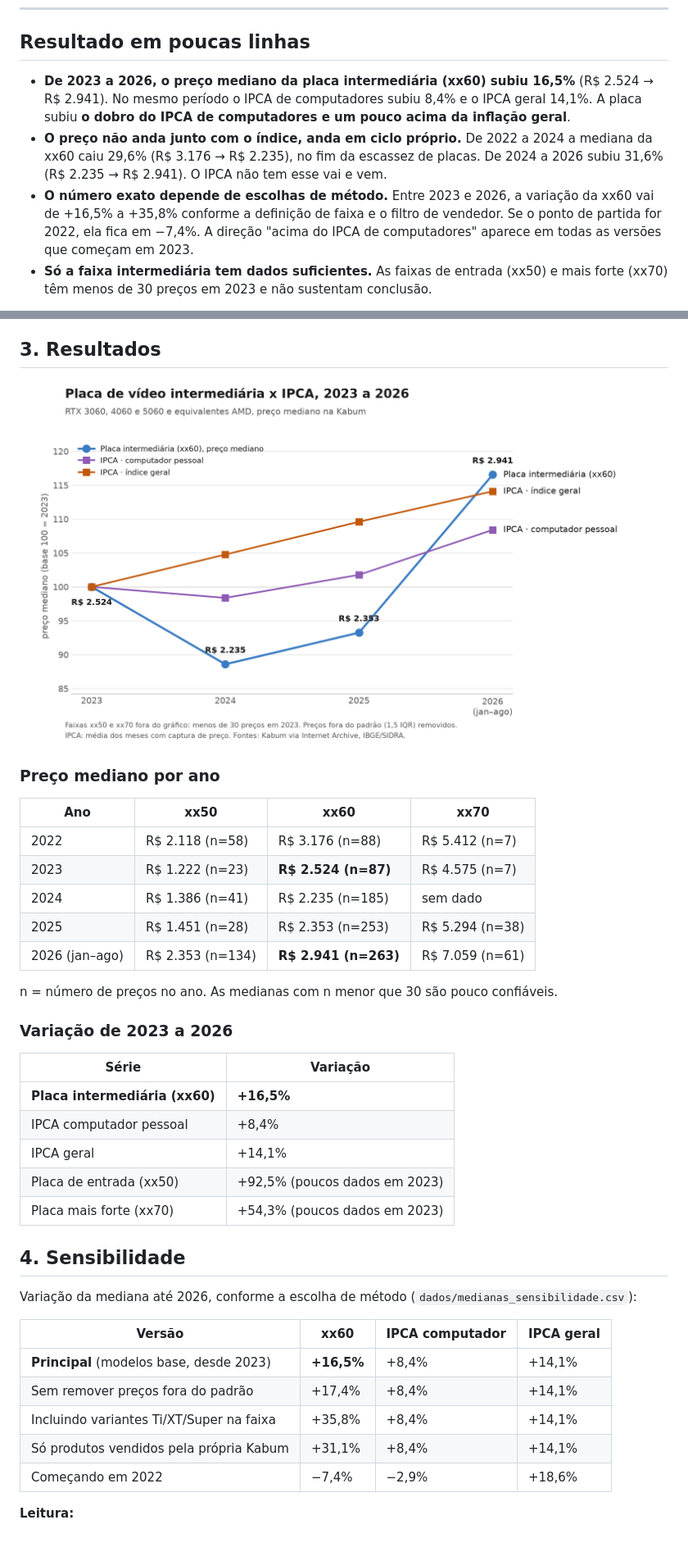
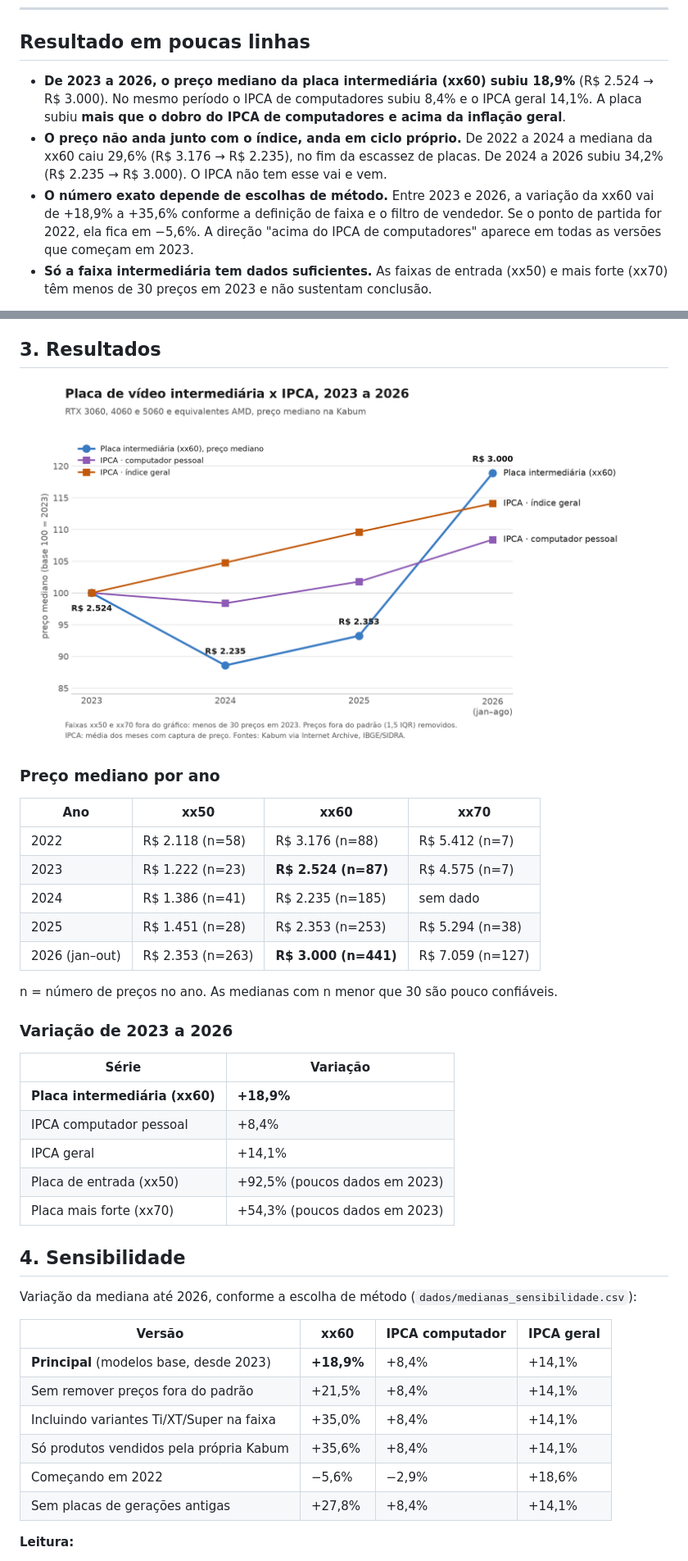
Before and after one commit to Dhstefanoski/ipca-placas-de-video, a Markdown page: RELATORIO.md, 2 parts joined by grey strips. Shown at 82% size. GitHub-like rendering; pictures changed too: figuras/medianas_faixa.png.

Commit message:
integra coleta diaria a analise, revisa as 70 faixas e atualiza relatorio

```diff
--- a/RELATORIO.md
+++ b/RELATORIO.md
@@ -7,15 +7,15 @@ IPCA e dólar como referência.
 
 ## Resultado em poucas linhas
 
-- **De 2023 a 2026, o preço mediano da placa intermediária (xx60) subiu 16,5%**
-  (R$ 2.524 → R$ 2.941). No mesmo período o IPCA de computadores subiu 8,4% e o IPCA geral 14,1%.
-  A placa subiu **o dobro do IPCA de computadores e um pouco acima da inflação geral**.
+- **De 2023 a 2026, o preço mediano da placa intermediária (xx60) subiu 18,9%**
+  (R$ 2.524 → R$ 3.000). No mesmo período o IPCA de computadores subiu 8,4% e o IPCA geral 14,1%.
+  A placa subiu **mais que o dobro do IPCA de computadores e acima da inflação geral**.
 - **O preço não anda junto com o índice, anda em ciclo próprio.** De 2022 a 2024 a mediana da
-  xx60 caiu 29,6% (R$ 3.176 → R$ 2.235), no fim da escassez de placas. De 2024 a 2026 subiu 31,6%
-  (R$ 2.235 → R$ 2.941). O IPCA não tem esse vai e vem.
+  xx60 caiu 29,6% (R$ 3.176 → R$ 2.235), no fim da escassez de placas. De 2024 a 2026 subiu 34,2%
+  (R$ 2.235 → R$ 3.000). O IPCA não tem esse vai e vem.
 - **O número exato depende de escolhas de método.** Entre 2023 e 2026, a variação da xx60 vai de
-  +16,5% a +35,8% conforme a definição de faixa e o filtro de vendedor. Se o ponto de partida for
-  2022, ela fica em −7,4%. A direção "acima do IPCA de computadores" aparece em todas as versões
+  +18,9% a +35,6% conforme a definição de faixa e o filtro de vendedor. Se o ponto de partida for
+  2022, ela fica em −5,6%. A direção "acima do IPCA de computadores" aparece em todas as versões
   que começam em 2023.
 - **Só a faixa intermediária tem dados suficientes.** As faixas de entrada (xx50) e mais forte
   (xx70) têm menos de 30 preços em 2023 e não sustentam conclusão.
@@ -77,7 +89,7 @@ não variação de preço.
 | 2023 | R$ 1.222 (n=23) | **R$ 2.524 (n=87)** | R$ 4.575 (n=7) |
 | 2024 | R$ 1.386 (n=41) | R$ 2.235 (n=185) | sem dado |
 | 2025 | R$ 1.451 (n=28) | R$ 2.353 (n=253) | R$ 5.294 (n=38) |
-| 2026 (jan–ago) | R$ 2.353 (n=134) | **R$ 2.941 (n=263)** | R$ 7.059 (n=61) |
+| 2026 (jan–out) | R$ 2.353 (n=263) | **R$ 3.000 (n=441)** | R$ 7.059 (n=127) |
 
 n = número de preços no ano. As medianas com n menor que 30 são pouco confiáveis.
 
@@ -85,7 +97,7 @@ n = número de preços no ano. As medianas com n menor que 30 são pouco confiá
 
 | Série | Variação |
 |---|---|
-| **Placa intermediária (xx60)** | **+16,5%** |
+| **Placa intermediária (xx60)** | **+18,9%** |
 | IPCA computador pessoal | +8,4% |
 | IPCA geral | +14,1% |
 | Placa de entrada (xx50) | +92,5% (poucos dados em 2023) |
@@ -97,11 +109,12 @@ Variação da mediana até 2026, conforme a escolha de método (`dados/medianas_
 
 | Versão | xx60 | IPCA computador | IPCA geral |
 |---|---|---|---|
-| **Principal** (modelos base, desde 2023) | **+16,5%** | +8,4% | +14,1% |
-| Sem remover preços fora do padrão | +17,4% | +8,4% | +14,1% |
-| Incluindo variantes Ti/XT/Super na faixa | +35,8% | +8,4% | +14,1% |
-| Só produtos vendidos pela própria Kabum | +31,1% | +8,4% | +14,1% |
-| Começando em 2022 | −7,4% | −2,9% | +18,6% |
+| **Principal** (modelos base, desde 2023) | **+18,9%** | +8,4% | +14,1% |
+| Sem remover preços fora do padrão | +21,5% | +8,4% | +14,1% |
+| Incluindo variantes Ti/XT/Super na faixa | +35,0% | +8,4% | +14,1% |
+| Só produtos vendidos pela própria Kabum | +35,6% | +8,4% | +14,1% |
+| Começando em 2022 | −5,6% | −2,9% | +18,6% |
+| Sem placas de gerações antigas | +27,8% | +8,4% | +14,1% |
 
 **Leitura:**
 - **Remover preços fora do padrão quase não muda nada.** Bom sinal: o resultado não depende de
```
Also changed, not shown: other parts of RELATORIO.md (+49 -14 lines), figuras/indices_desde_2023.png, figuras/indices_periodo_completo.png, 10 other files.
